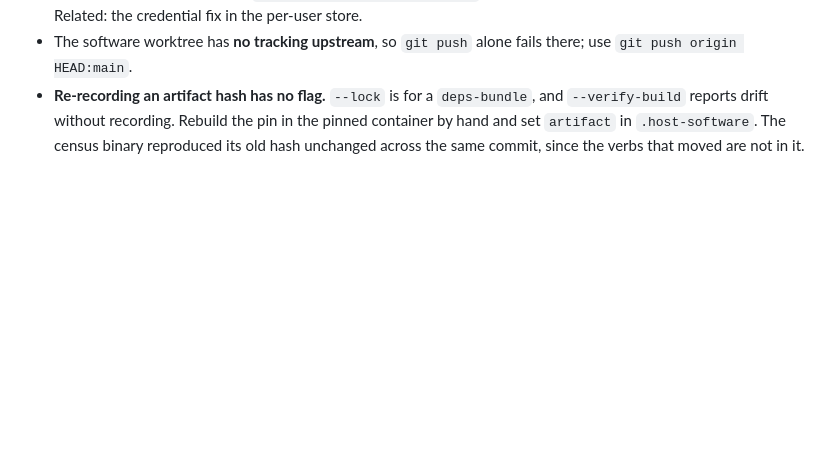
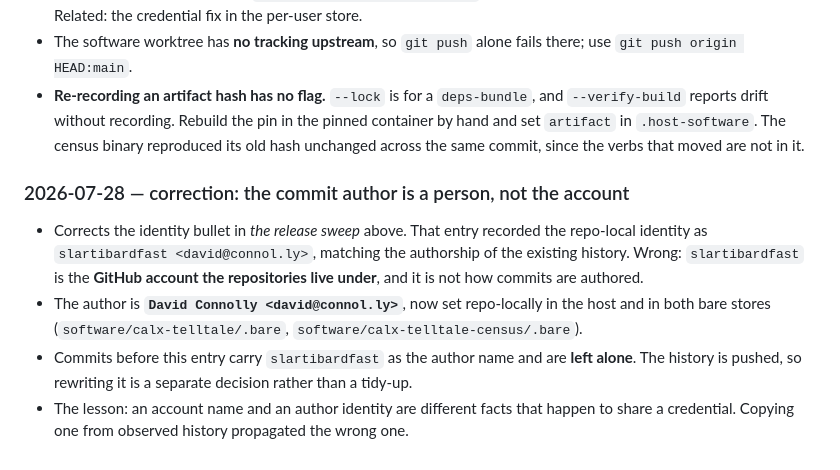
Before and after one commit to slartibardfast/agentic-calx-telltale, a Markdown page: MEMORY.md, the part around the change. Drawn GitHub-style; blank space fills up the shorter version.

Commit message:
correct the commit author identity

```diff
--- a/MEMORY.md
+++ b/MEMORY.md
@@ -373,3 +373,16 @@
   reports drift without recording. Rebuild the pin in the pinned container by hand and set `artifact` in
   `.host-software`. The census binary reproduced its old hash unchanged across the same commit, since the
   verbs that moved are not in it.
+
+### 2026-07-28 — correction: the commit author is a person, not the account
+
+- Corrects the identity bullet in *the release sweep* above. That entry recorded the repo-local
+  identity as `slartibardfast <david@connol.ly>`, matching the authorship of the existing history.
+  Wrong: `slartibardfast` is the **GitHub account the repositories live under**, and it is not how
+  commits are authored.
+- The author is **`David Connolly <david@connol.ly>`**, now set repo-locally in the host and in both
+  bare stores (`software/calx-telltale/.bare`, `software/calx-telltale-census/.bare`).
+- Commits before this entry carry `slartibardfast` as the author name and are **left alone**. The
+  history is pushed, so rewriting it is a separate decision rather than a tidy-up.
+- The lesson: an account name and an author identity are different facts that happen to share a
+  credential. Copying one from observed history propagated the wrong one.
```
